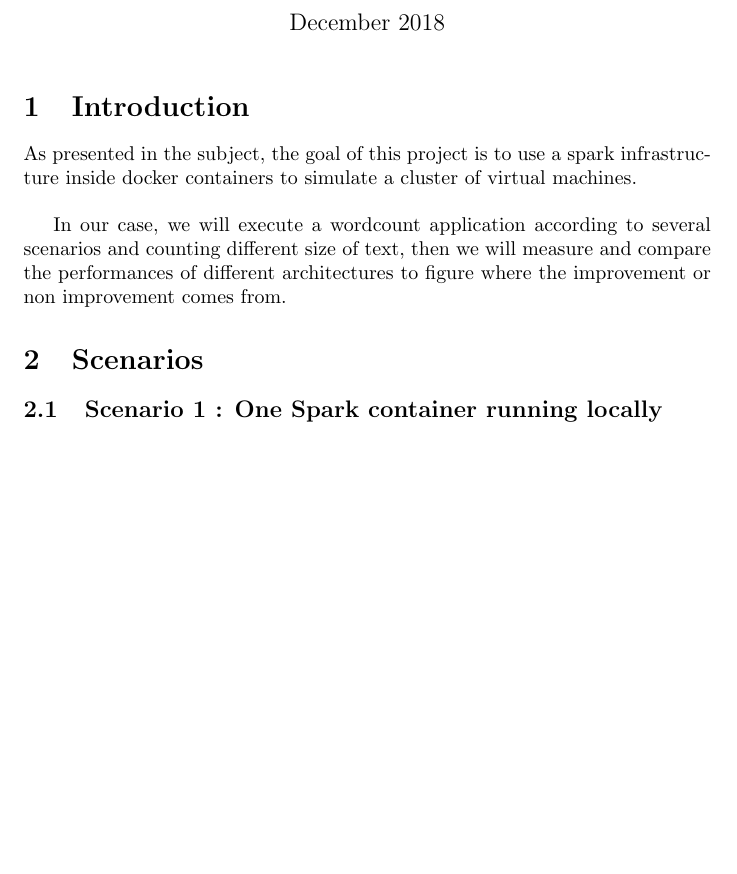
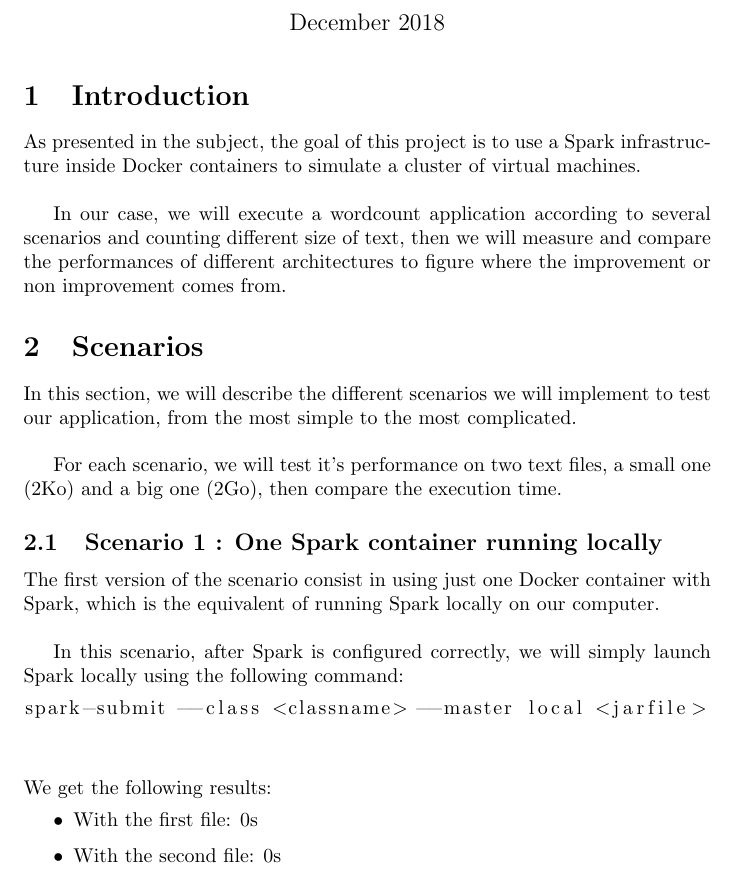
Before and after one commit to RoiArthurB/USTH-Cloud-Big-Data, a LaTeX document (Report.tex): part of the page before the commit and part of page 1 of 2 after it, cut so that both start at the same text, the shorter picture padded with empty space. Compiled offline with pdfLaTeX.

Commit message:
[UPDATE] Report scenario 1

```diff
--- a/Report.tex
+++ b/Report.tex
@@ -1,5 +1,6 @@
 \documentclass{article}
 \usepackage[utf8]{inputenc}
+\usepackage{listings}
 
 \title{Report Cloud And BigData}
 \author{Rémi DE BAUDRY D'ASSON & Arthur BRUGIERE & Tom HERBRETEAU }
@@ -11,15 +12,34 @@
 
 \section{Introduction}
 
-As presented in the subject, the goal of this project is to use a spark infrastructure inside docker containers to simulate a cluster of virtual machines. \\
+As presented in the subject, the goal of this project is to use a Spark infrastructure inside Docker containers to simulate a cluster of virtual machines. \\
 
 In our case, we will execute a wordcount application according to several scenarios and counting different size of text, then we will measure and compare the performances of different architectures to figure where the improvement or non improvement comes from.
 
 \section{Scenarios}
 
+In this section, we will describe the different scenarios we will implement to test our application, from the most simple to the most complicated. \\
+
+For each scenario, we will test it's performance on two text files, a small one (2Ko) and a big one (2Go), then compare the execution time.
+
 \subsection{Scenario 1 : One Spark container running locally}
 
+The first version of the scenario consist in using just one Docker container with Spark, which is the equivalent of running Spark locally on our computer. \\
+
+In this scenario, after Spark is configured correctly, we will simply launch Spark locally using the following command:
+\begin{lstlisting}
+spark-submit --class <classname> --master local <jarfile>
+\end{lstlisting}
+\ \\
+
+\noindent We get the following results:
+\begin{itemize}
+  \item With the first file: 0s
+  \item With the second file: 0s
+\end{itemize}
+
 \subsection{Scenario 2 : Several Spark containers running with one master and several slaves}
+
 
 \subsection{Scenario 3 : Same as previous + one HDFS container}
 
```
